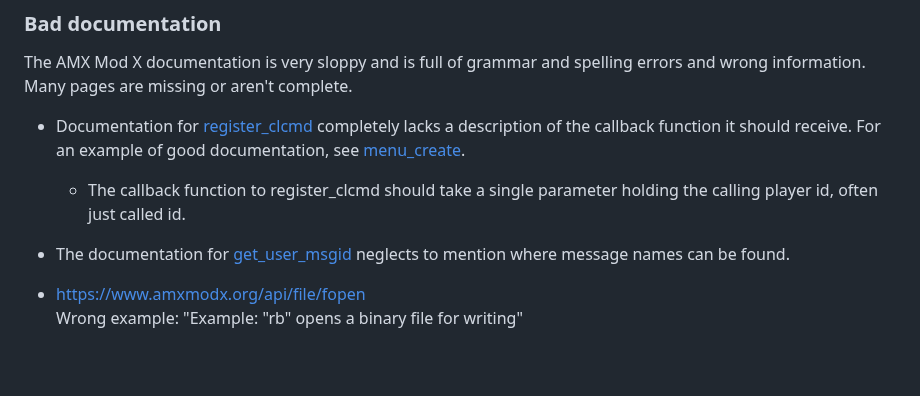
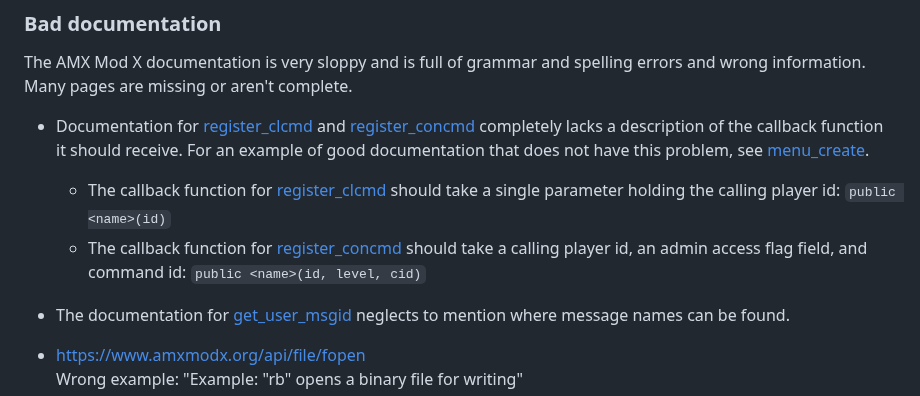
Before and after one commit to TFC-Developers/skillzworld_public, a Markdown page: Small of Shame.md, the part around the change. Rendered like a GitHub page; blank space fills up the shorter version.

```diff
--- a/Small of Shame.md
+++ b/Small of Shame.md
@@ -37,8 +37,9 @@ The parameters have the wrong names, which belong to floatdiv.
 ### Bad documentation
 The AMX Mod X documentation is very sloppy and is full of grammar and spelling errors and wrong information. Many pages are missing or aren't complete.
 
-- Documentation for [register_clcmd](https://www.amxmodx.org/api/amxmodx/register_clcmd) completely lacks a description of the callback function it should receive. For an example of good documentation, see [menu_create](https://www.amxmodx.org/api/newmenus/menu_create).
-	- The callback function to register_clcmd should take a single parameter holding the calling player id, often just called id.
+- Documentation for [register_clcmd](https://www.amxmodx.org/api/amxmodx/register_clcmd) and [register_concmd](https://www.amxmodx.org/api/amxmodx/register_clcmd) completely lacks a description of the callback function it should receive. For an example of good documentation that does not have this problem, see [menu_create](https://www.amxmodx.org/api/newmenus/menu_create).
+	- The callback function for [register_clcmd](https://www.amxmodx.org/api/amxmodx/register_clcmd) should take a single parameter holding the calling player id: `public <name>(id)`
+	- The callback function for [register_concmd](https://www.amxmodx.org/api/amxmodx/register_concmd) should take a calling player id, an admin access flag field, and command id: `public <name>(id, level, cid)`
 
 - The documentation for [get_user_msgid](https://www.amxmodx.org/api/amxmodx/get_user_msgid) neglects to mention where message names can be found.
 
```
